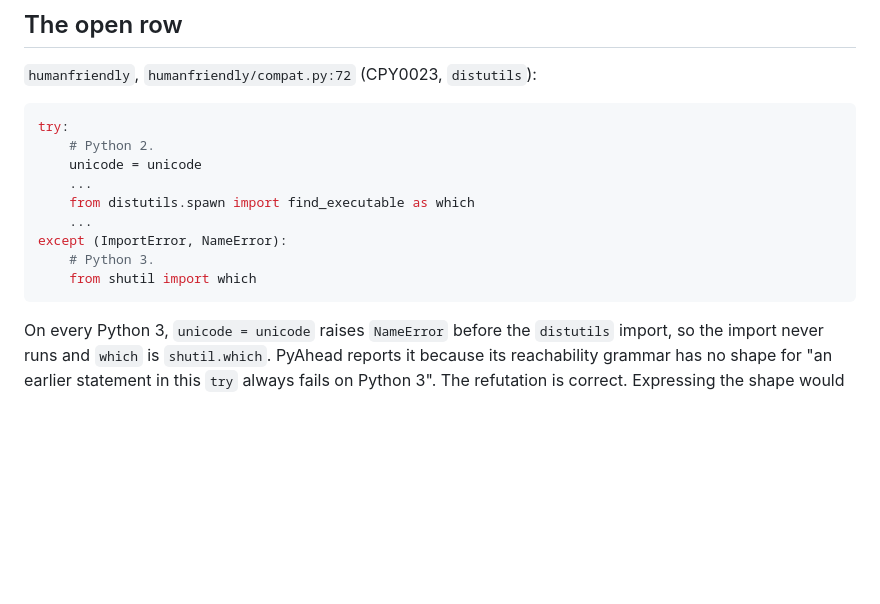
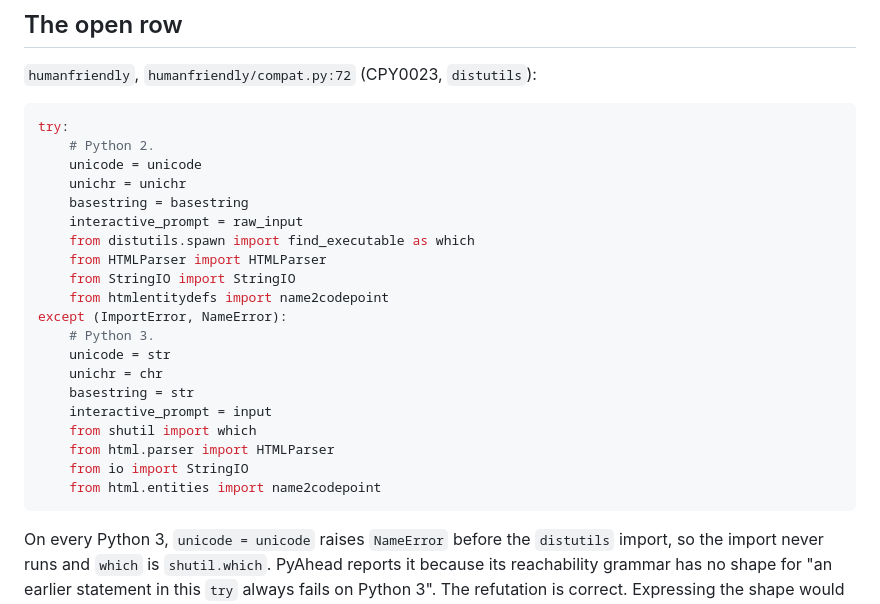
Before and after one commit to diegorusso/pyahead, a Markdown page: docs/evidence/pypi-top-1000-2026-10-12.md, the part around the change. Drawn GitHub-style; blank space fills up the shorter version.

Commit message:
Quote the humanfriendly block in full in the 12 October record
`ruff format --check` also formats Python code blocks in Markdown, and
the record's excerpt, abbreviated with `...` lines, was not in its
format, so CI failed on 27dfcfa and 183ff98. The block now quotes
humanfriendly/compat.py lines 66-85 as installed, which formats cleanly
and shows the whole Python 2 branch. The record's figures, findings and
decision are unchanged.

Co-Authored-By: Claude Opus 5.5 <noreply@anthropic.com>

````diff
--- a/docs/evidence/pypi-top-1000-2026-10-12.md
+++ b/docs/evidence/pypi-top-1000-2026-10-12.md
@@ -119,12 +119,23 @@ refuted.
 try:
     # Python 2.
     unicode = unicode
-    ...
+    unichr = unichr
+    basestring = basestring
+    interactive_prompt = raw_input
     from distutils.spawn import find_executable as which
-    ...
+    from HTMLParser import HTMLParser
+    from StringIO import StringIO
+    from htmlentitydefs import name2codepoint
 except (ImportError, NameError):
     # Python 3.
+    unicode = str
+    unichr = chr
+    basestring = str
+    interactive_prompt = input
     from shutil import which
+    from html.parser import HTMLParser
+    from io import StringIO
+    from html.entities import name2codepoint
 ```
 
 On every Python 3, `unicode = unicode` raises `NameError` before the
````
